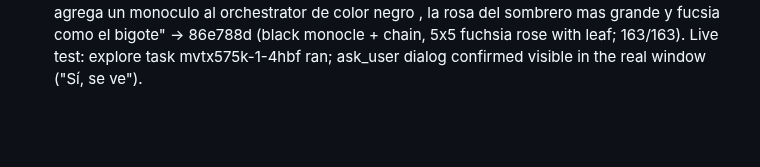
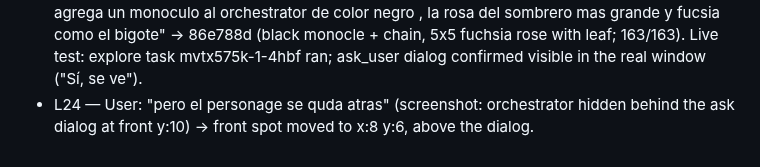
Before and after one commit to maiconcrespo/gentle-reef, a Markdown page: odd/tasks/gentle-office.md, the part around the change. Rendered like a GitHub page; blank space fills up the shorter version.

Commit message:
docs(odd): record front spot fix

```diff
--- a/odd/tasks/gentle-office.md
+++ b/odd/tasks/gentle-office.md
@@ -56,3 +56,4 @@ Design source: design/agent-office/ (01 overworld HQ, 02 dock pane, 03 story mod
 - L21 — T11 part 1 282acd2: view.percent rounded to an integer (pot level stays exact); tool start logs nothing, tool end logs "bash · 0.4s" / "bash failed · 13s" / "1m 05s", or "finished"/"failed" when no start was seen. 162/162. Empty-room fill deferred to T6 props.
 - L22 — T11 part 2 cfa7b28: integer canvas scale from available width and viewport height (ResizeObserver), grid auto+392px centered, legend "Facing you", chairs raised 12px under desks, standing bubbles at y-49. Open: below ~510px viewport the canvas overflows; at 1000px width it drops to 1x.
 - L23 — User: "ok hazme unas pruebas lanza un agente explorer, lanza me una pregunta. , y agrega un monoculo al orchestrator de color negro , la rosa del sombrero mas grande y fucsia como el bigote" → 86e788d (black monocle + chain, 5x5 fuchsia rose with leaf; 163/163). Live test: explore task mvtx575k-1-4hbf ran; ask_user dialog confirmed visible in the real window ("Sí, se ve").
+- L24 — User: "pero el personage se quda atras" (screenshot: orchestrator hidden behind the ask dialog at front y:10) → front spot moved to x:8 y:6, above the dialog.
```
